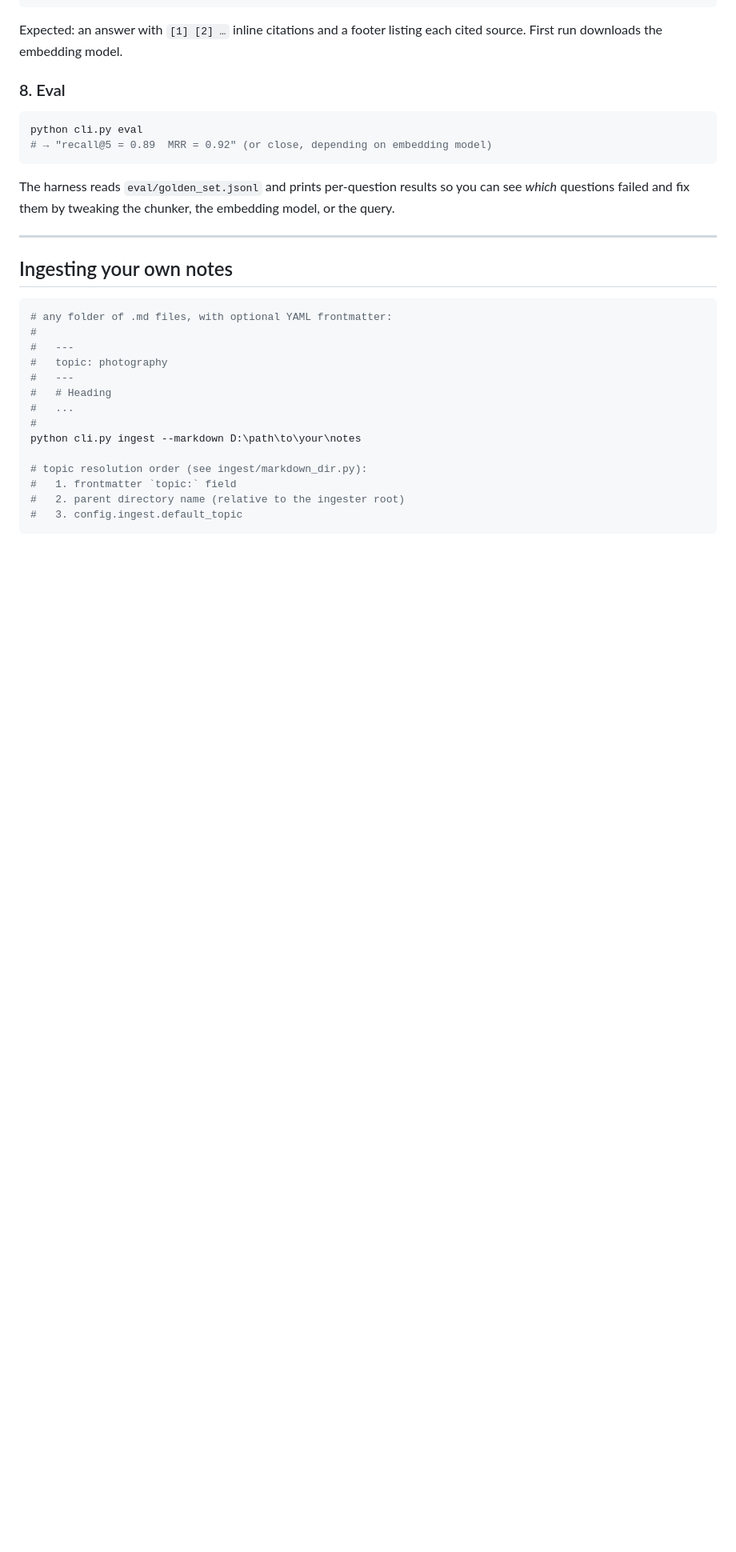
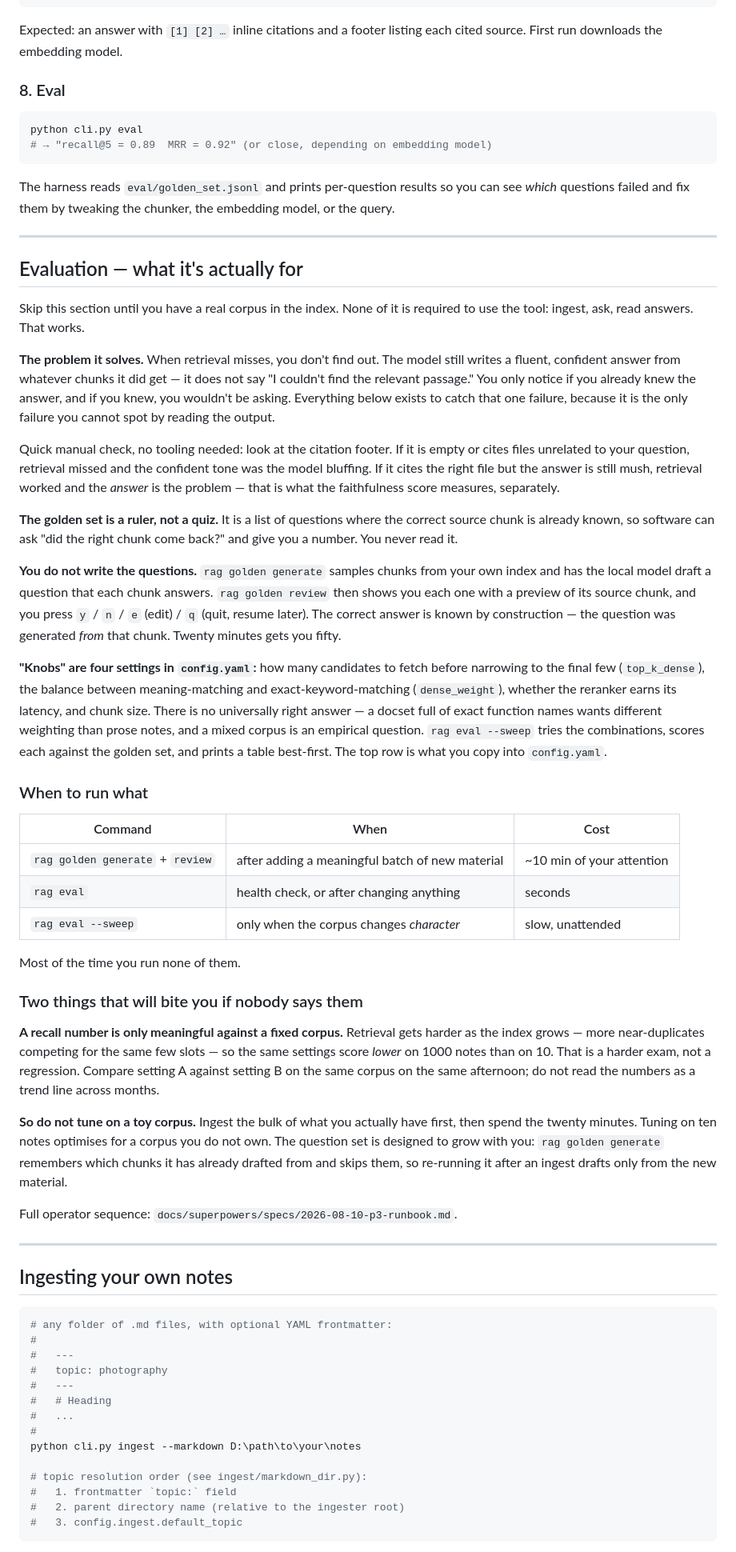
Before and after one commit to jani-nieminen-framehaus/personal-rag, a Markdown page: README.md, the part around the change. Shown at 80% size. GitHub-like rendering; blank space fills up the shorter version.

Commit message:
docs: explain the eval tooling in the README, in plain language
What a golden set is (a ruler, not a quiz), that the questions are
machine-drafted from your own index rather than hand-written, what the
four knobs are, when to run each command, and the two traps: recall
numbers are only comparable within a fixed corpus, and tuning on a toy
corpus optimises for a corpus you do not own.

Co-Authored-By: Claude Fable 5 <noreply@anthropic.com>
Claude-Session: https://claude.ai/code/session_019QXgDZsgWNRnwg2ijiRocm

```diff
--- a/README.md
+++ b/README.md
@@ -202,6 +202,75 @@ python cli.py eval
 The harness reads `eval/golden_set.jsonl` and prints per-question
 results so you can see *which* questions failed and fix them by tweaking
 the chunker, the embedding model, or the query.
+
+---
+
+## Evaluation — what it's actually for
+
+Skip this section until you have a real corpus in the index. None of it
+is required to use the tool: ingest, ask, read answers. That works.
+
+**The problem it solves.** When retrieval misses, you don't find out. The
+model still writes a fluent, confident answer from whatever chunks it did
+get — it does not say "I couldn't find the relevant passage." You only
+notice if you already knew the answer, and if you knew, you wouldn't be
+asking. Everything below exists to catch that one failure, because it is
+the only failure you cannot spot by reading the output.
+
+Quick manual check, no tooling needed: look at the citation footer. If it
+is empty or cites files unrelated to your question, retrieval missed and
+the confident tone was the model bluffing. If it cites the right file but
+the answer is still mush, retrieval worked and the *answer* is the
+problem — that is what the faithfulness score measures, separately.
+
+**The golden set is a ruler, not a quiz.** It is a list of questions where
+the correct source chunk is already known, so software can ask "did the
+right chunk come back?" and give you a number. You never read it.
+
+**You do not write the questions.** `rag golden generate` samples chunks
+from your own index and has the local model draft a question that each
+chunk answers. `rag golden review` then shows you each one with a preview
+of its source chunk, and you press `y` / `n` / `e` (edit) / `q` (quit,
+resume later). The correct answer is known by construction — the question
+was generated *from* that chunk. Twenty minutes gets you fifty.
+
+**"Knobs" are four settings in `config.yaml`:** how many candidates to
+fetch before narrowing to the final few (`top_k_dense`), the balance
+between meaning-matching and exact-keyword-matching (`dense_weight`),
+whether the reranker earns its latency, and chunk size. There is no
+universally right answer — a docset full of exact function names wants
+different weighting than prose notes, and a mixed corpus is an empirical
+question. `rag eval --sweep` tries the combinations, scores each against
+the golden set, and prints a table best-first. The top row is what you
+copy into `config.yaml`.
+
+### When to run what
+
+| Command | When | Cost |
+| --- | --- | --- |
+| `rag golden generate` + `review` | after adding a meaningful batch of new material | ~10 min of your attention |
+| `rag eval` | health check, or after changing anything | seconds |
+| `rag eval --sweep` | only when the corpus changes *character* | slow, unattended |
+
+Most of the time you run none of them.
+
+### Two things that will bite you if nobody says them
+
+**A recall number is only meaningful against a fixed corpus.** Retrieval
+gets harder as the index grows — more near-duplicates competing for the
+same few slots — so the same settings score *lower* on 1000 notes than on
+10. That is a harder exam, not a regression. Compare setting A against
+setting B on the same corpus on the same afternoon; do not read the
+numbers as a trend line across months.
+
+**So do not tune on a toy corpus.** Ingest the bulk of what you actually
+have first, then spend the twenty minutes. Tuning on ten notes optimises
+for a corpus you do not own. The question set is designed to grow with
+you: `rag golden generate` remembers which chunks it has already drafted
+from and skips them, so re-running it after an ingest drafts only from the
+new material.
+
+Full operator sequence: `docs/superpowers/specs/2026-08-10-p3-runbook.md`.
 
 ---
 
```
